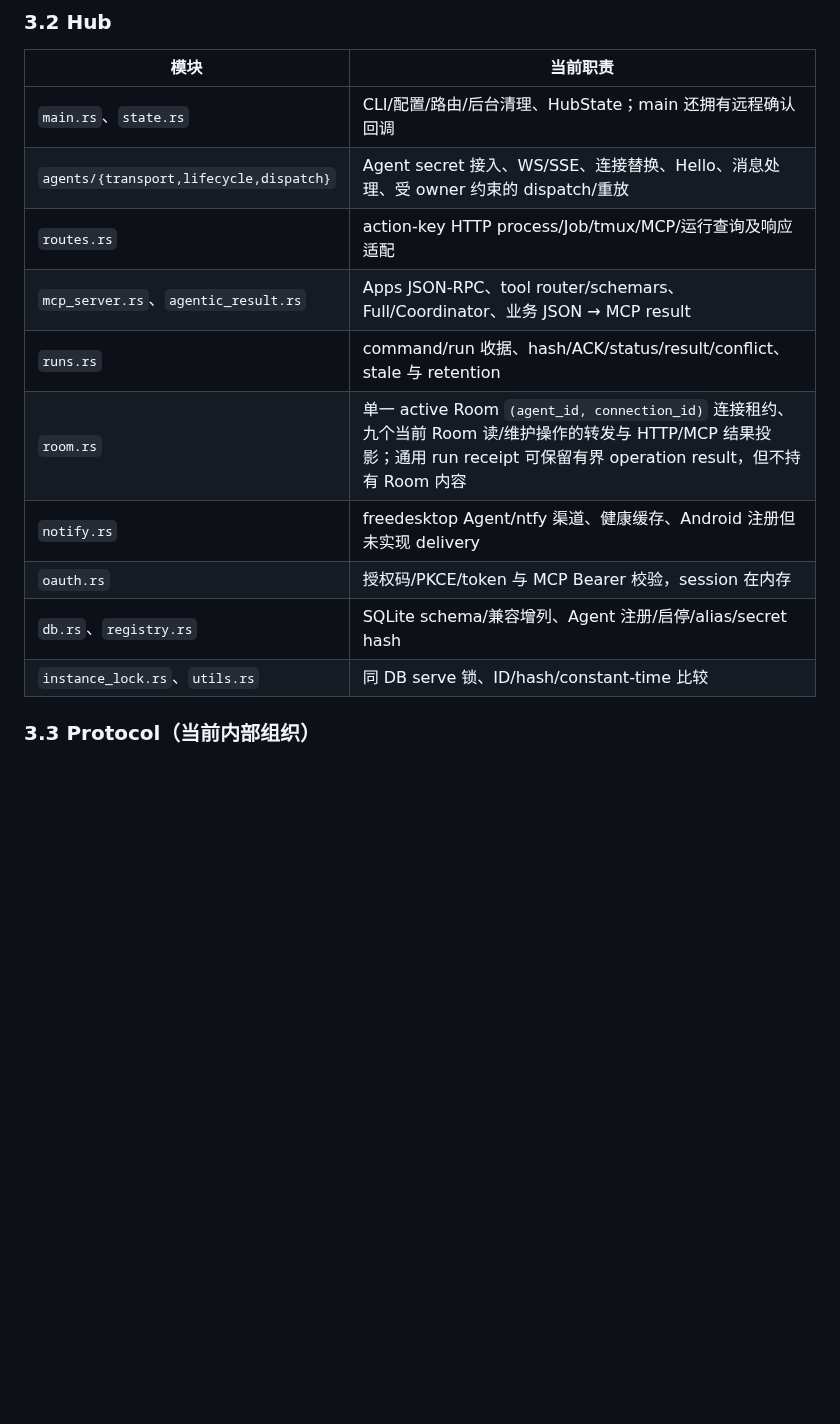
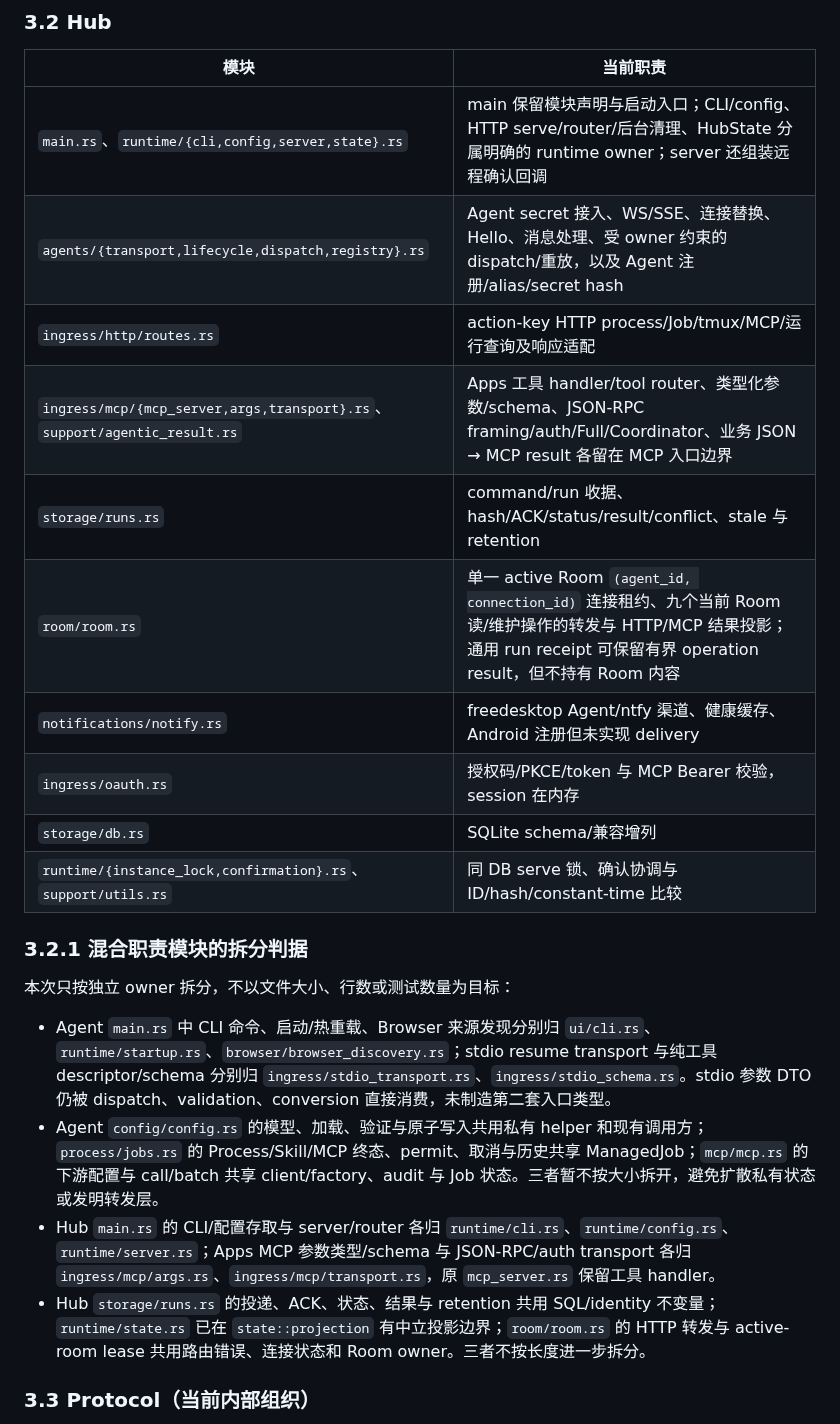
Before and after one commit to slhaf/AgenticGPT, a Markdown page: docs/architecture/current-state.md, the part around one of its changes. Rendered like a GitHub page; blank space fills up the shorter version.

Commit message:
docs(architecture): map Rust module ownership

```diff
--- a/docs/architecture/current-state.md
+++ b/docs/architecture/current-state.md
@@ -120,16 +118,26 @@ are not aliases for those four commands.
 
 | 模块 | 当前职责 |
 |---|---|
-| `main.rs`、`state.rs` | CLI/配置/路由/后台清理、HubState；main 还拥有远程确认回调 |
-| `agents/{transport,lifecycle,dispatch}` | Agent secret 接入、WS/SSE、连接替换、Hello、消息处理、受 owner 约束的 dispatch/重放 |
-| `routes.rs` | action-key HTTP process/Job/tmux/MCP/运行查询及响应适配 |
-| `mcp_server.rs`、`agentic_result.rs` | Apps JSON-RPC、tool router/schemars、Full/Coordinator、业务 JSON → MCP result |
-| `runs.rs` | command/run 收据、hash/ACK/status/result/conflict、stale 与 retention |
-| `room.rs` | 单一 active Room `(agent_id, connection_id)` 连接租约、九个当前 Room 读/维护操作的转发与 HTTP/MCP 结果投影；通用 run receipt 可保留有界 operation result，但不持有 Room 内容 |
-| `notify.rs` | freedesktop Agent/ntfy 渠道、健康缓存、Android 注册但未实现 delivery |
-| `oauth.rs` | 授权码/PKCE/token 与 MCP Bearer 校验，session 在内存 |
-| `db.rs`、`registry.rs` | SQLite schema/兼容增列、Agent 注册/启停/alias/secret hash |
-| `instance_lock.rs`、`utils.rs` | 同 DB serve 锁、ID/hash/constant-time 比较 |
+| `main.rs`、`runtime/{cli,config,server,state}.rs` | main 保留模块声明与启动入口；CLI/config、HTTP serve/router/后台清理、HubState 分属明确的 runtime owner；server 还组装远程确认回调 |
+| `agents/{transport,lifecycle,dispatch,registry}.rs` | Agent secret 接入、WS/SSE、连接替换、Hello、消息处理、受 owner 约束的 dispatch/重放，以及 Agent 注册/alias/secret hash |
+| `ingress/http/routes.rs` | action-key HTTP process/Job/tmux/MCP/运行查询及响应适配 |
+| `ingress/mcp/{mcp_server,args,transport}.rs`、`support/agentic_result.rs` | Apps 工具 handler/tool router、类型化参数/schema、JSON-RPC framing/auth/Full/Coordinator、业务 JSON → MCP result 各留在 MCP 入口边界 |
+| `storage/runs.rs` | command/run 收据、hash/ACK/status/result/conflict、stale 与 retention |
+| `room/room.rs` | 单一 active Room `(agent_id, connection_id)` 连接租约、九个当前 Room 读/维护操作的转发与 HTTP/MCP 结果投影；通用 run receipt 可保留有界 operation result，但不持有 Room 内容 |
+| `notifications/notify.rs` | freedesktop Agent/ntfy 渠道、健康缓存、Android 注册但未实现 delivery |
+| `ingress/oauth.rs` | 授权码/PKCE/token 与 MCP Bearer 校验，session 在内存 |
+| `storage/db.rs` | SQLite schema/兼容增列 |
+| `runtime/{instance_lock,confirmation}.rs`、`support/utils.rs` | 同 DB serve 锁、确认协调与 ID/hash/constant-time 比较 |
+
+### 3.2.1 混合职责模块的拆分判据
+
+本次只按独立 owner 拆分，不以文件大小、行数或测试数量为目标：
+
+- Agent `main.rs` 中 CLI 命令、启动/热重载、Browser 来源发现分别归 `ui/cli.rs`、`runtime/startup.rs`、`browser/browser_discovery.rs`；stdio resume transport 与纯工具 descriptor/schema 分别归 `ingress/stdio_transport.rs`、`ingress/stdio_schema.rs`。stdio 参数 DTO 仍被 dispatch、validation、conversion 直接消费，未制造第二套入口类型。
+- Agent `config/config.rs` 的模型、加载、验证与原子写入共用私有 helper 和现有调用方；`process/jobs.rs` 的 Process/Skill/MCP 终态、permit、取消与历史共享 ManagedJob；`mcp/mcp.rs` 的下游配置与 call/batch 共享 client/factory、audit 与 Job 状态。三者暂不按大小拆开，避免扩散私有状态或发明转发层。
+- Hub `main.rs` 的 CLI/配置存取与 server/router 各归 `runtime/cli.rs`、`runtime/config.rs`、`runtime/server.rs`；Apps MCP 参数类型/schema 与 JSON-RPC/auth transport 各归 `ingress/mcp/args.rs`、`ingress/mcp/transport.rs`，原 `mcp_server.rs` 保留工具 handler。
+- Hub `storage/runs.rs` 的投递、ACK、状态、结果与 retention 共用 SQL/identity 不变量；`runtime/state.rs` 已在 `state::projection` 有中立投影边界；`room/room.rs` 的 HTTP 转发与 active-room lease 共用路由错误、连接状态和 Room owner。三者不按长度进一步拆分。
+
 ### 3.3 Protocol（当前内部组织）
 
 `crates/agentic-gpt-protocol/src/lib.rs` 现在是 root facade，只声明并 re-export 私有 wire-domain modules：`envelopes`、`identity_config`、`mcp`、`notification_tmux`、`process_jobs`、`room`、`skill_bootstrap`。这些模块继续只拥有 wire DTO、枚举、envelope 与纯契约 helper；root public names、serde tags、camelCase、bytes 和五 crate 依赖方向不因内部组织改变。Protocol 是跨 Hub↔Agent wire authority，不是 Agent-local operation 或所有入口的万能 schema。
```
Also changed, not shown: other parts of docs/architecture/current-state.md (+18 -20 lines), docs/architecture/engineering-rules.md (+11 -11 lines), docs/architecture/refactoring-plan.md (+8 -5 lines).
